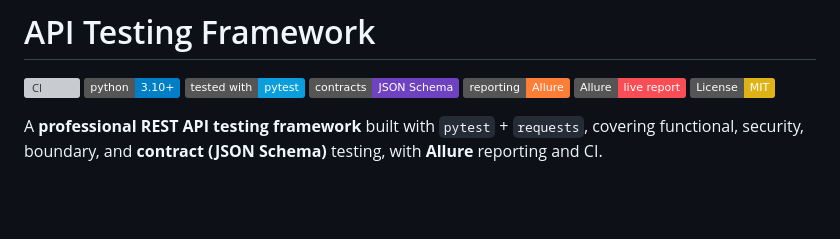
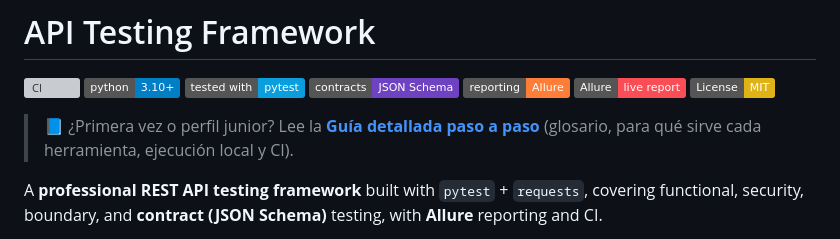
Before and after one commit to d4tr3s14/api-testing-framework, a Markdown page: README.md, the part around the change. GitHub-like rendering; badges without logos; blank space fills up the shorter version; grey boxes are pictures that could not be loaded.

Commit message:
docs: guía detallada para juniors (glosario, herramientas, local->CI)
Co-Authored-By: Claude Opus 4.8 <noreply@anthropic.com>

```diff
--- a/README.md
+++ b/README.md
@@ -7,6 +7,9 @@
 ![Reporting](https://img.shields.io/badge/reporting-Allure-orange.svg)
 [![Allure Report](https://img.shields.io/badge/Allure-live%20report-fa4d56?logo=allure)](https://d4tr3s14.github.io/api-testing-framework/)
 [![License: MIT](https://img.shields.io/badge/License-MIT-yellow.svg)](LICENSE)
+
+> 📘 ¿Primera vez o perfil junior? Lee la **[Guía detallada paso a paso](docs/GUIA.md)**
+> (glosario, para qué sirve cada herramienta, ejecución local y CI).
 
 A **professional REST API testing framework** built with `pytest` + `requests`,
 covering functional, security, boundary, and **contract (JSON Schema)** testing,
```
Also changed, not shown: docs/GUIA.md (added, +222 -0 lines).
